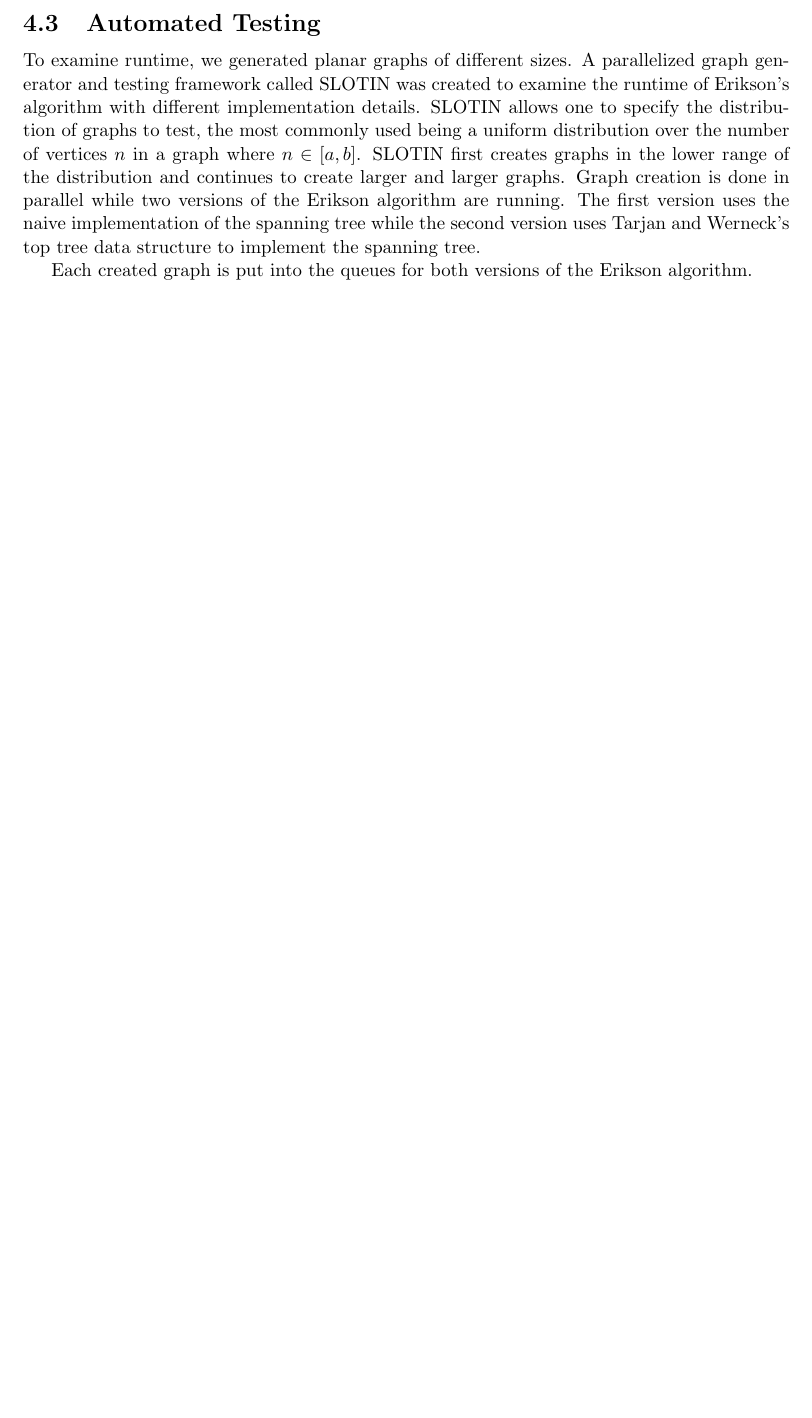
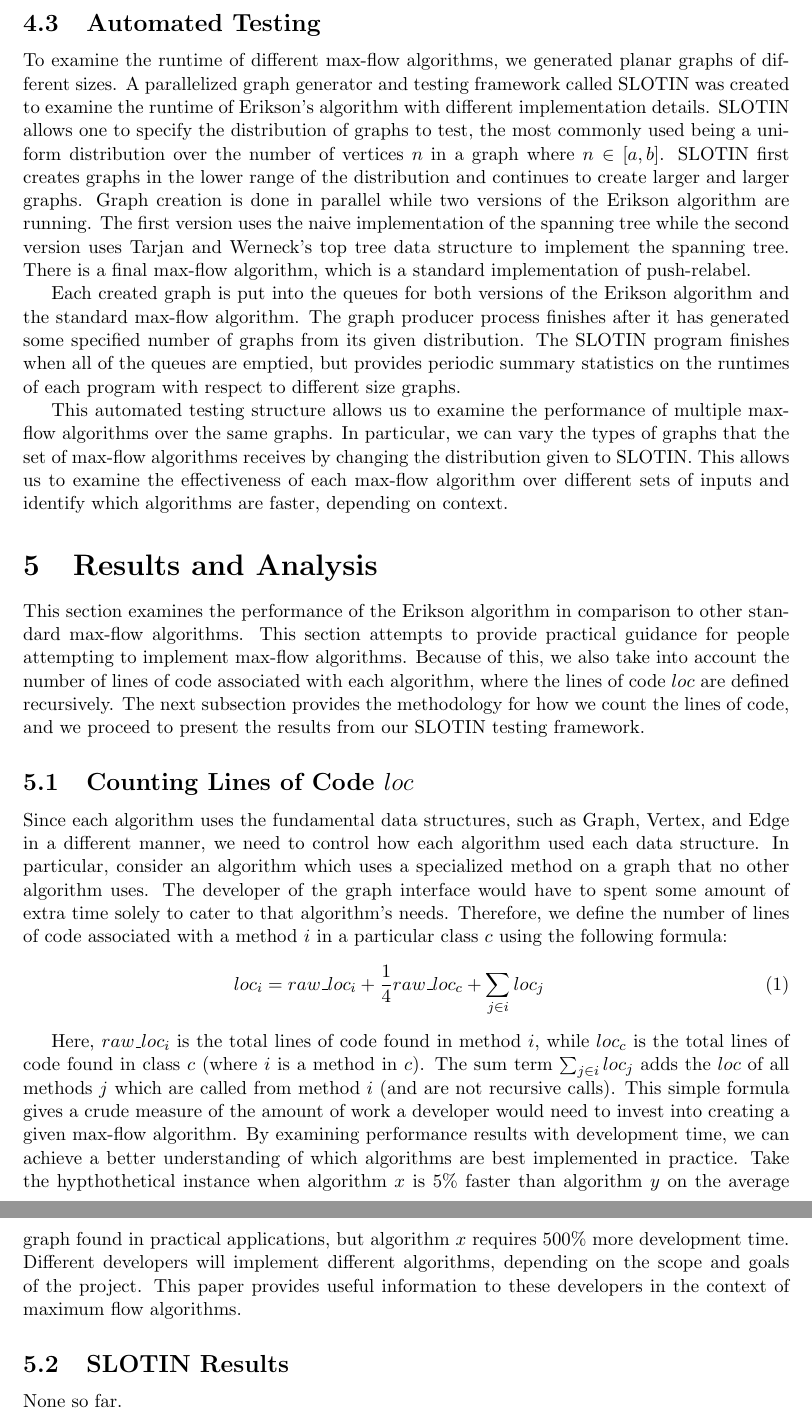
Before and after one commit to jrshoch/msmsmaxflow, a LaTeX document (final_paper.tex): part of page 8 of 9 before the commit and two parts of pages 8 and 9 of 10 after it, the two joined at a grey line, cut so that both start at the same text, the shorter picture padded with empty space. Compiled offline with pdfLaTeX.

Commit message:
working on the results section.

```diff
--- a/final_paper.tex
+++ b/final_paper.tex
@@ -170,9 +170,28 @@ This abstraction allows us to test the Erikson algorithm using the two data stru
 
 \subsection{Automated Testing}
 
-To examine runtime, we generated planar graphs of different sizes. A parallelized graph generator and testing framework called SLOTIN was created to examine the runtime of Erikson's algorithm with different implementation details. SLOTIN allows one to specify the distribution of graphs to test, the most commonly used being a uniform distribution over the number of vertices $n$ in a graph where $n \in [a,b]$. SLOTIN first creates graphs in the lower range of the distribution and continues to create larger and larger graphs. Graph creation is done in parallel while two versions of the Erikson algorithm are running. The first version uses the naive implementation of the spanning tree while the second version uses Tarjan and Werneck's top tree data structure to implement the spanning tree.
+To examine the runtime of different max-flow algorithms, we generated planar graphs of different sizes. A parallelized graph generator and testing framework called SLOTIN was created to examine the runtime of Erikson's algorithm with different implementation details. SLOTIN allows one to specify the distribution of graphs to test, the most commonly used being a uniform distribution over the number of vertices $n$ in a graph where $n \in [a,b]$. SLOTIN first creates graphs in the lower range of the distribution and continues to create larger and larger graphs. Graph creation is done in parallel while two versions of the Erikson algorithm are running. The first version uses the naive implementation of the spanning tree while the second version uses Tarjan and Werneck's top tree data structure to implement the spanning tree. There is a final max-flow algorithm, which is a standard implementation of push-relabel.
 
-Each created graph is put into the queues for both versions of the Erikson algorithm.
+Each created graph is put into the queues for both versions of the Erikson algorithm and the standard max-flow algorithm. The graph producer process finishes after it has generated some specified number of graphs from its given distribution. The SLOTIN program finishes when all of the queues are emptied, but provides periodic summary statistics on the runtimes of each program with respect to different size graphs.
+
+This automated testing structure allows us to examine the performance of multiple max-flow algorithms over the same graphs. In particular, we can vary the types of graphs that the set of max-flow algorithms receives by changing the distribution given to SLOTIN. This allows us to examine the effectiveness of each max-flow algorithm over different sets of inputs and identify which algorithms are faster, depending on context.
+
+\section{Results and Analysis}
+
+This section examines the performance of the Erikson algorithm in comparison to other standard max-flow algorithms. This section attempts to provide practical guidance for people attempting to implement max-flow algorithms. Because of this, we also take into account the number of lines of code associated with each algorithm, where the lines of code $loc$ are defined recursively. The next subsection provides the methodology for how we count the lines of code, and we proceed to present the results from our SLOTIN testing framework.
+
+\subsection{Counting Lines of Code $loc$}
+
+Since each algorithm uses the fundamental data structures, such as Graph, Vertex, and Edge in a different manner, we need to control how each algorithm used each data structure. In particular, consider an algorithm which uses a specialized method on a graph that no other algorithm uses. The developer of the graph interface would have to spent some amount of extra time solely to cater to that algorithm's needs. Therefore, we define the number of lines of code associated with a method $i$ in a particular class $c$ using the following formula:
+\begin{eqnarray}
+loc_{i} = raw\_loc_{i} + \frac{1}{4} raw\_loc_{c} + \sum_{j \in i} loc_{j}
+\end{eqnarray}
+
+Here, $raw\_loc_i$ is the total lines of code found in method $i$, while $loc_c$ is the total lines of code found in class $c$ (where $i$ is a method in $c$). The sum term $\sum_{j \in i} loc_j$ adds the $loc$ of all methods $j$ which are called from method $i$ (and are not recursive calls). This simple formula gives a crude measure of the amount of work a developer would need to invest into creating a given max-flow algorithm. By examining performance results with development time, we can achieve a better understanding of which algorithms are best implemented in practice. Take the hypthothetical instance when algorithm $x$ is 5\% faster than algorithm $y$ on the average graph found in practical applications, but algorithm $x$ requires 500\% more development time. Different developers will implement different algorithms, depending on the scope and goals of the project. This paper provides useful information to these developers in the context of maximum flow algorithms.
+
+\subsection{SLOTIN Results}
+
+None so far.
 
 \newpage
 
```
Also changed, not shown: final_paper.pdf, 4 other files.
